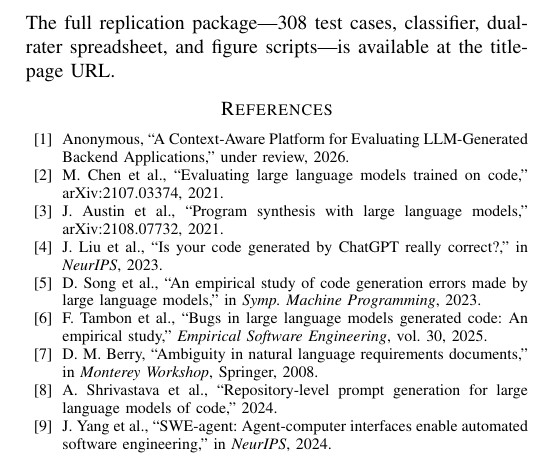
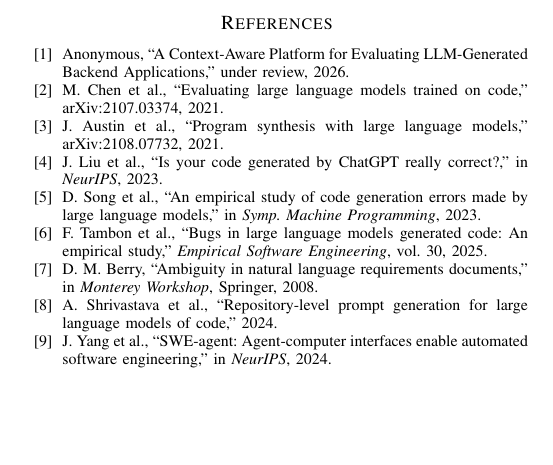
Before and after one commit to itu-itis21-kurtulusu20/disambiguation-replication, a LaTeX paper (paper/main.tex): part of page 5 of 5, cut at the place of the change, the shorter picture padded with empty space. Compiled offline with pdfLaTeX.

Commit message:
Drop Reproducibility line; URL already on title page

```diff
--- a/paper/main.tex
+++ b/paper/main.tex
@@ -281,7 +281,6 @@
   \item \textbf{In-loop targeted re-prompting.} Extend execution-centered platforms~\cite{anonymizedphd} so that a Level-6 failure triggers an automatic mitigation rewrite keyed by the inferred category---e.g., a C.1 failure auto-injects ``relative to the median.'' The mitigation experiment in Sec.~\ref{sec:mitigation} establishes the upper bound this loop could reach.
   \item \textbf{Cross-paradigm replication.} Apply the tree to UI specifications, SQL query generation, and concurrency primitives; each domain is likely to surface new leaves while preserving the top-level Q1--Q3 structure.
 \end{itemize}
-\noindent The full replication package---308 test cases, classifier, dual-rater spreadsheet, and figure scripts---is available at the title-page URL.
 
 \begin{thebibliography}{00}
 \bibitem{anonymizedphd} Anonymous, ``A Context-Aware Platform for Evaluating LLM-Generated Backend Applications,'' under review, 2026.
```
